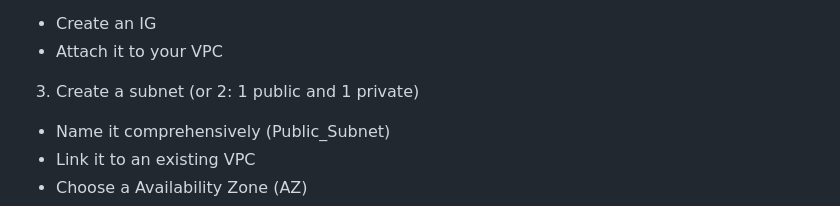
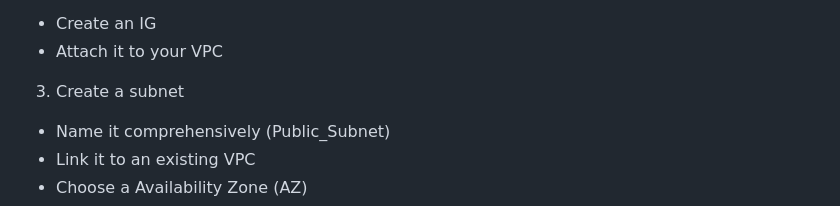
Before and after one commit to Cyril-Basquin/AWS, a Markdown page: Tutorials/AWS_Architecture_Basics_VPC.md, the part around the change. Drawn GitHub-style.

```diff
--- a/Tutorials/AWS_Architecture_Basics_VPC.md
+++ b/Tutorials/AWS_Architecture_Basics_VPC.md
@@ -8,7 +8,7 @@ Fast Start of an AWS VPC
 + Create an IG
 + Attach it to your VPC
 
-3. Create a subnet (or 2: 1 public and 1 private)
+3. Create a subnet
 + Name it comprehensively (Public_Subnet)
 + Link it to an existing VPC
 + Choose a Availability Zone (AZ)
```
Also changed, not shown: Tutorials/Jupyter_server_Ubuntu.md (+3 -0 lines), Tutorials/Images/ubuntu_jupyter_get_token.png.
